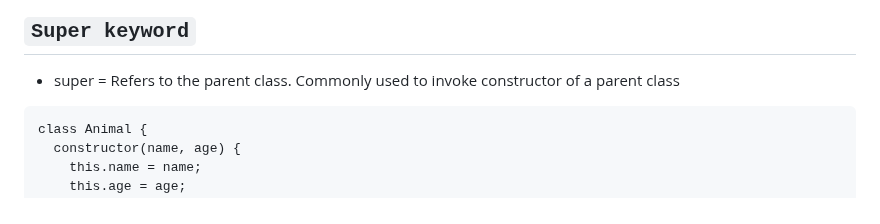
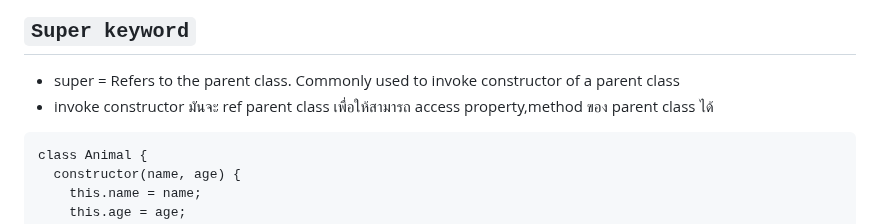
Before and after one commit to guntza10/Javascript-Zero-to-Hero, a Markdown page: README.md, the part around the change. GitHub-like rendering.

Commit message:
update super keyword

````diff
--- a/README.md
+++ b/README.md
@@ -1188,6 +1188,7 @@ rabbit.run();
 ## `Super keyword`
 
 - super = Refers to the parent class. Commonly used to invoke constructor of a parent class
+- invoke constructor มันจะ ref parent class เพื่อให้สามารถ access property,method ของ parent class ได้
 
 ```
 class Animal {
````
